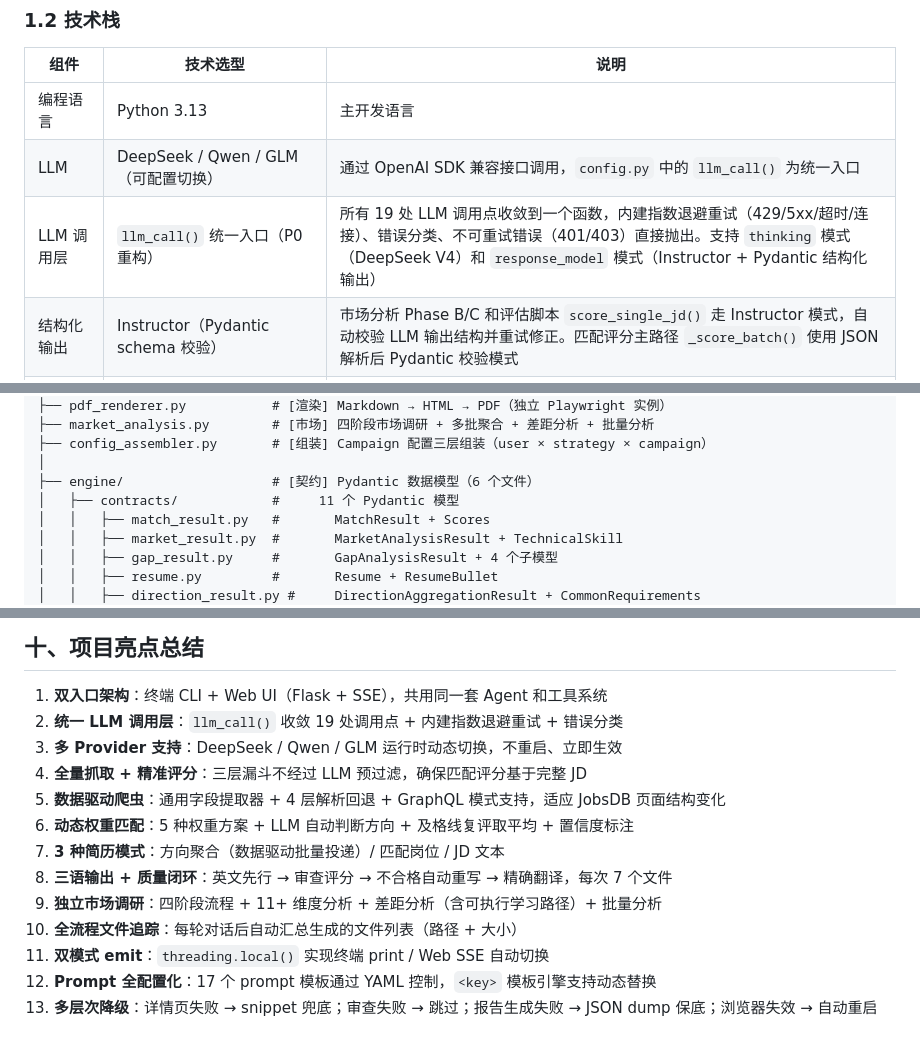
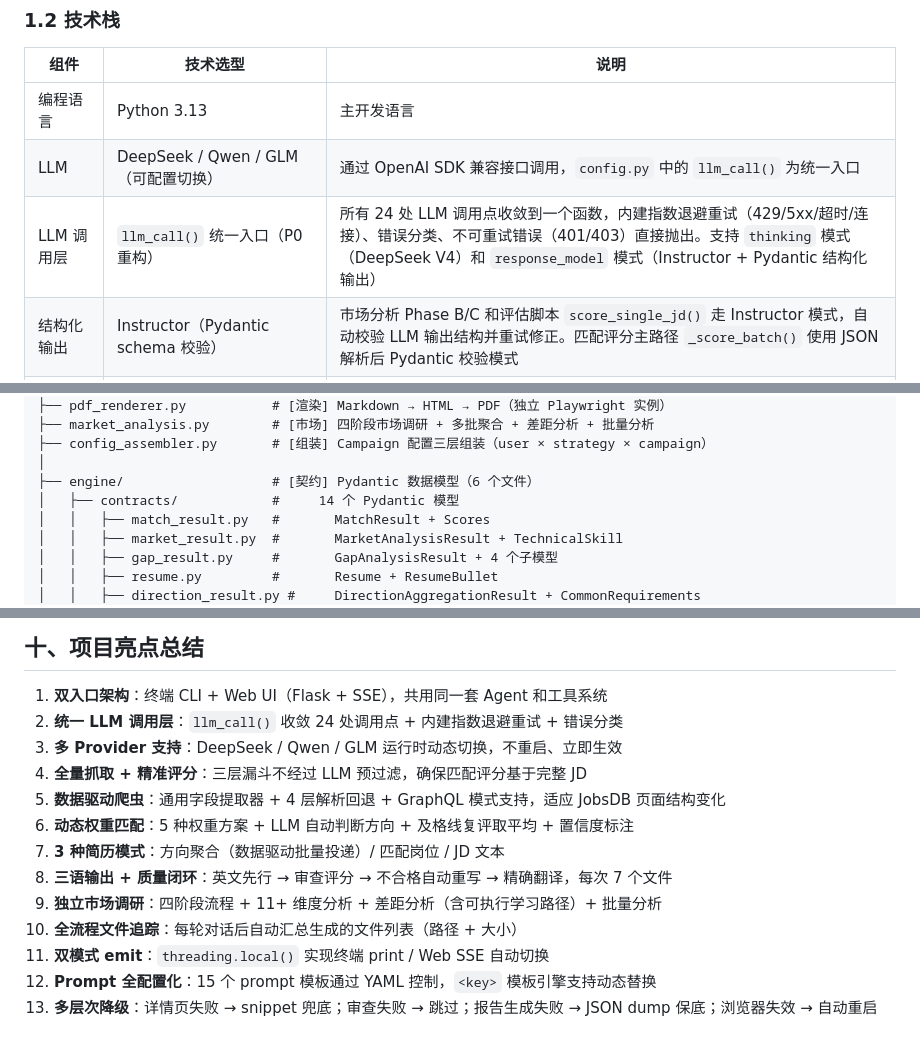
Before and after one commit to Lzz297/jobpilot, a Markdown page: PROJECT_INTRO.md, 3 parts joined by grey strips. Drawn GitHub-style.

Commit message:
docs: fix stale counts in PROJECT_INTRO.md
- 19 -> 24 LLM call sites (5 occurrences)
- 11 -> 14 Pydantic models (1 occurrence)
- 17 -> 15 prompt templates (4 occurrences)

```diff
--- a/PROJECT_INTRO.md
+++ b/PROJECT_INTRO.md
@@ -22,7 +22,7 @@
 |------|----------|------|
 | 编程语言 | Python 3.13 | 主开发语言 |
 | LLM | DeepSeek / Qwen / GLM（可配置切换） | 通过 OpenAI SDK 兼容接口调用，`config.py` 中的 `llm_call()` 为统一入口 |
-| LLM 调用层 | `llm_call()` 统一入口（P0 重构） | 所有 19 处 LLM 调用点收敛到一个函数，内建指数退避重试（429/5xx/超时/连接）、错误分类、不可重试错误（401/403）直接抛出。支持 `thinking` 模式（DeepSeek V4）和 `response_model` 模式（Instructor + Pydantic 结构化输出） |
+| LLM 调用层 | `llm_call()` 统一入口（P0 重构） | 所有 24 处 LLM 调用点收敛到一个函数，内建指数退避重试（429/5xx/超时/连接）、错误分类、不可重试错误（401/403）直接抛出。支持 `thinking` 模式（DeepSeek V4）和 `response_model` 模式（Instructor + Pydantic 结构化输出） |
 | 结构化输出 | Instructor（Pydantic schema 校验） | 市场分析 Phase B/C 和评估脚本 `score_single_jd()` 走 Instructor 模式，自动校验 LLM 输出结构并重试修正。匹配评分主路径 `_score_batch()` 使用 JSON 解析后 Pydantic 校验模式 |
 | 网页抓取 | Playwright 无头浏览器 | JobsDB 对所有 requests 请求返回 403，已全面切换 Playwright |
 | HTML 解析 | BeautifulSoup (lxml) + JSON | BS4 做 DOM 辅助解析，核心数据来自页面内嵌 `__NEXT_DATA__` JSON |
@@ -55,7 +55,7 @@ D:\job-agent/
 ├── config_assembler.py       # [组装] Campaign 配置三层组装（user × strategy × campaign）
 │
 ├── engine/                   # [契约] Pydantic 数据模型（6 个文件）
-│   ├── contracts/            #     11 个 Pydantic 模型
+│   ├── contracts/            #     14 个 Pydantic 模型
 │   │   ├── match_result.py   #       MatchResult + Scores
 │   │   ├── market_result.py  #       MarketAnalysisResult + TechnicalSkill
 │   │   ├── gap_result.py     #       GapAnalysisResult + 4 个子模型
@@ -1629,7 +1629,7 @@ Web UI 提供图形化操作界面。使用上与终端模式功能对等：
 ## 十、项目亮点总结
 
 1. **双入口架构**：终端 CLI + Web UI（Flask + SSE），共用同一套 Agent 和工具系统
-2. **统一 LLM 调用层**：`llm_call()` 收敛 19 处调用点 + 内建指数退避重试 + 错误分类
+2. **统一 LLM 调用层**：`llm_call()` 收敛 24 处调用点 + 内建指数退避重试 + 错误分类
 3. **多 Provider 支持**：DeepSeek / Qwen / GLM 运行时动态切换，不重启、立即生效
 4. **全量抓取 + 精准评分**：三层漏斗不经过 LLM 预过滤，确保匹配评分基于完整 JD
 5. **数据驱动爬虫**：通用字段提取器 + 4 层解析回退 + GraphQL 模式支持，适应 JobsDB 页面结构变化
@@ -1639,5 +1639,5 @@ Web UI 提供图形化操作界面。使用上与终端模式功能对等：
 9. **独立市场调研**：四阶段流程 + 11+ 维度分析 + 差距分析（含可执行学习路径）+ 批量分析
 10. **全流程文件追踪**：每轮对话后自动汇总生成的文件列表（路径 + 大小）
 11. **双模式 emit**：`threading.local()` 实现终端 print / Web SSE 自动切换
-12. **Prompt 全配置化**：17 个 prompt 模板通过 YAML 控制，`<key>` 模板引擎支持动态替换
+12. **Prompt 全配置化**：15 个 prompt 模板通过 YAML 控制，`<key>` 模板引擎支持动态替换
 13. **多层次降级**：详情页失败 → snippet 兜底；审查失败 → 跳过；报告生成失败 → JSON dump 保底；浏览器失效 → 自动重启
```
Also changed, not shown: other parts of PROJECT_INTRO.md (+5 -5 lines).
